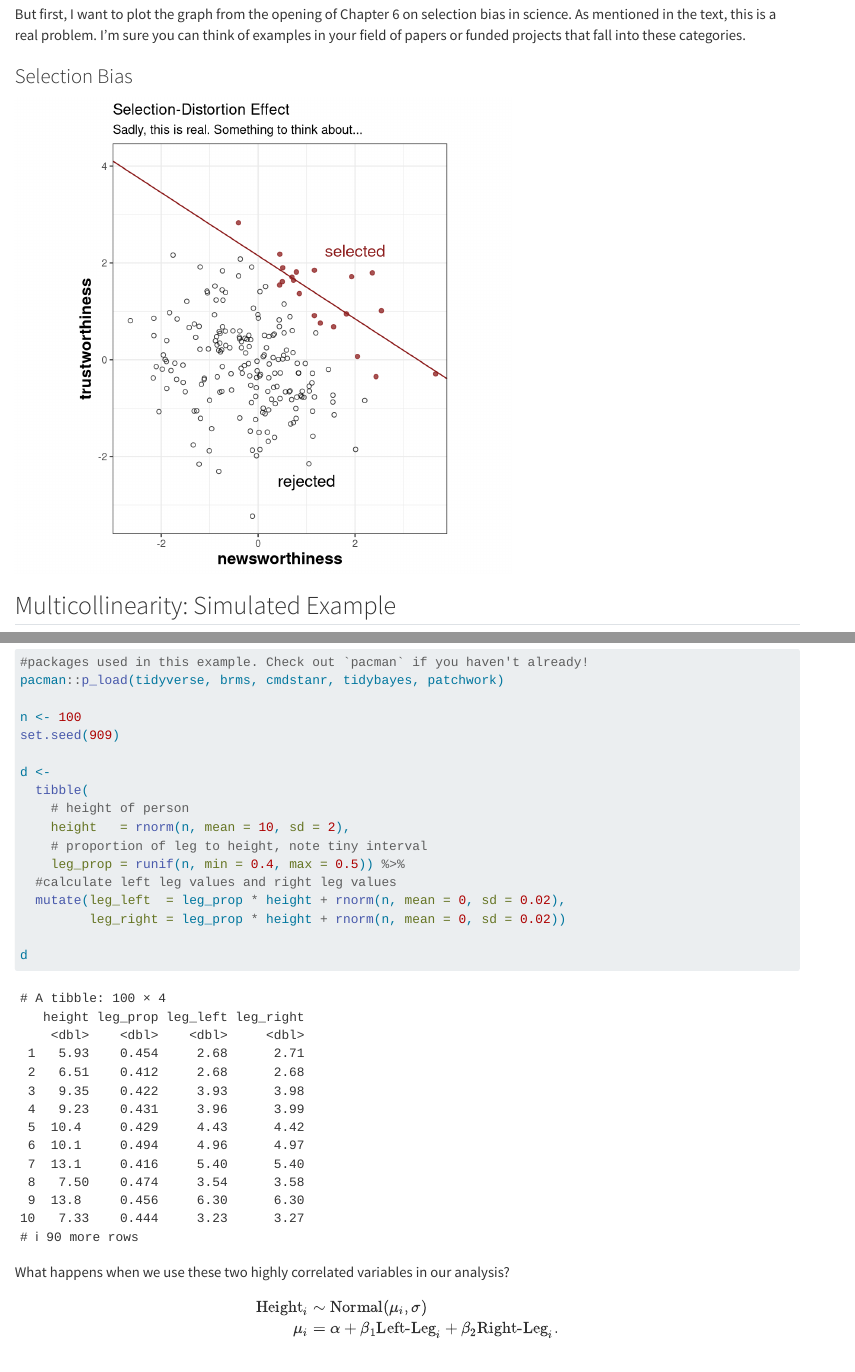
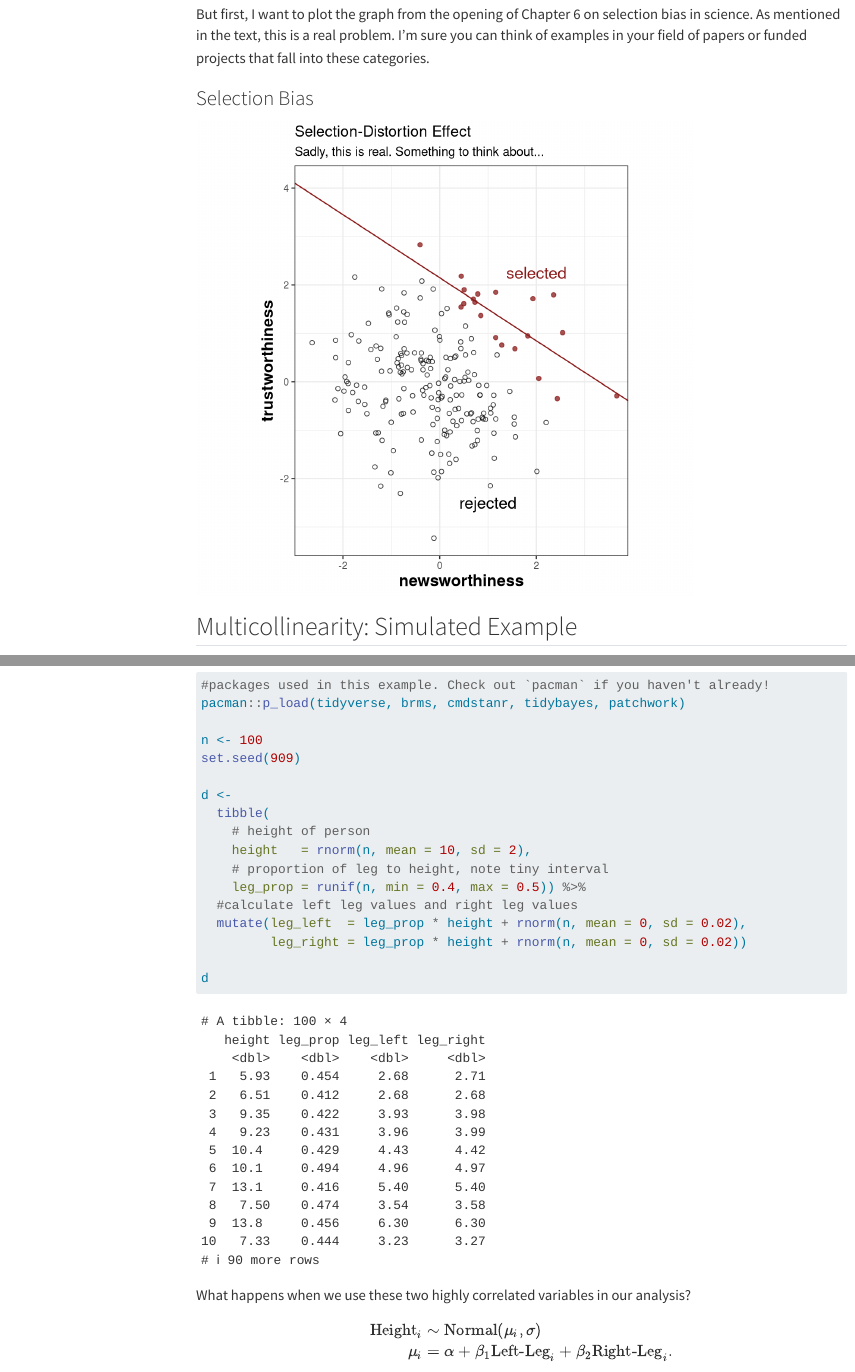
Before and after one commit to jonnations/Rethinking_Seminar_Winter_2023, a Quarto document (Multicollinearity.qmd): the page in a window 1100 px wide, from 160 px down, and a second part further down, joined at a grey line. Rendered offline with R 4.5, knitr and Pandoc in place of Quarto, with nearby package versions; both versions are drawn in the output format of the newer one; some code elsewhere in the file could not run offline; menus at the side of the page are left out.

Commit message:
try webtex for math

```diff
--- a/Multicollinearity.qmd
+++ b/Multicollinearity.qmd
@@ -2,9 +2,11 @@
 title: "Multicollinearity"
 author: "Jon Nations"
 format:
-  pdf:
-    documentclass: scrartcl
-  html: default
+  html:
+    toc: true
+    toc-depth: 5
+    html-math-method: webtex
+editor: visual
 date: last-modified
 ---
 
```
Also changed, not shown: Multicollinearity.html, Multicollinearity.pdf (deleted), Multicollinearity_files/figure-pdf/unnamed-chunk-11-1.pdf, Multicollinearity_files/figure-pdf/unnamed-chunk-3-1.pdf, Multicollinearity_files/figure-pdf/unnamed-chunk-6-1.pdf, Multicollinearity_files/figure-pdf/unnamed-chunk-9-1.pdf, Multicollinearity.qmd (26 more changed lines).
